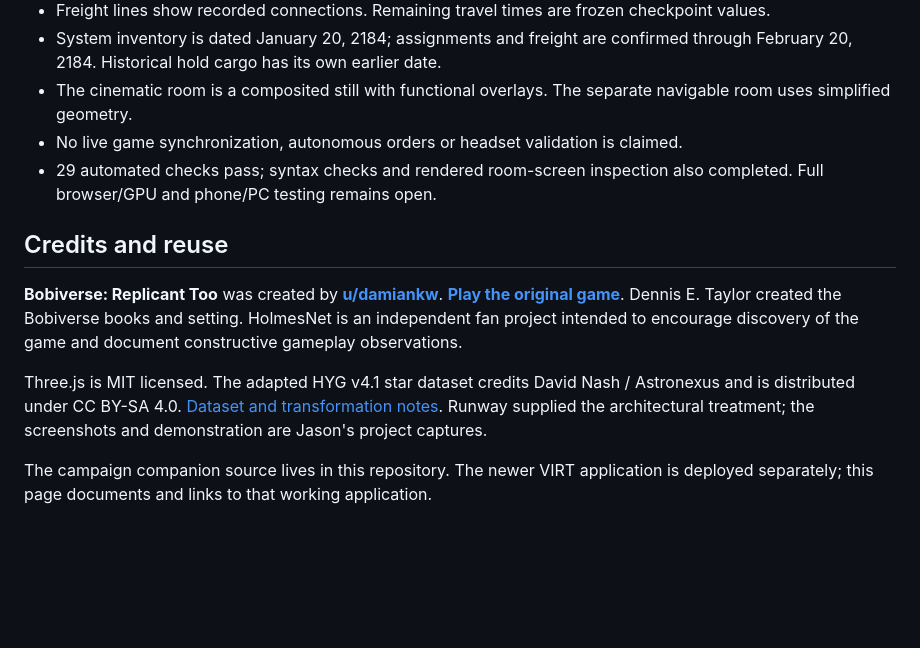
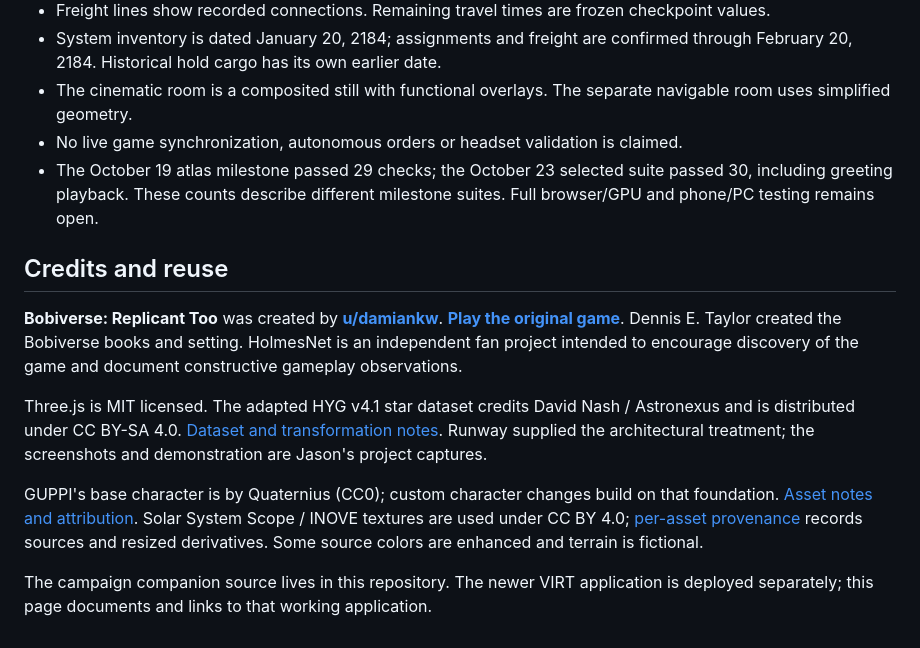
Before and after one commit to jvholmes87/holmesnet-expedition, a Markdown page: docs/virt-development.md, the part around one of its changes. GitHub-like rendering; blank space fills up the shorter version.

```diff
--- a/docs/virt-development.md
+++ b/docs/virt-development.md
@@ -57,7 +81,7 @@ Choose **Open stellar workspace** from a console to use its 3D map. The station
 - System inventory is dated January 20, 2184; assignments and freight are confirmed through February 20, 2184. Historical hold cargo has its own earlier date.
 - The cinematic room is a composited still with functional overlays. The separate navigable room uses simplified geometry.
 - No live game synchronization, autonomous orders or headset validation is claimed.
-- 29 automated checks pass; syntax checks and rendered room-screen inspection also completed. Full browser/GPU and phone/PC testing remains open.
+- The October 19 atlas milestone passed 29 checks; the October 23 selected suite passed 30, including greeting playback. These counts describe different milestone suites. Full browser/GPU and phone/PC testing remains open.
 
 ## Credits and reuse
 
@@ -65,4 +89,6 @@ Choose **Open stellar workspace** from a console to use its 3D map. The station
 
 Three.js is MIT licensed. The adapted HYG v4.1 star dataset credits David Nash / Astronexus and is distributed under CC BY-SA 4.0. [Dataset and transformation notes](https://holmesnet-virt.rosypeony128.chatgpt.site/data/README.md). Runway supplied the architectural treatment; the screenshots and demonstration are Jason's project captures.
 
+GUPPI's base character is by Quaternius (CC0); custom character changes build on that foundation. [Asset notes and attribution](https://holmesnet-virt.rosypeony128.chatgpt.site/assets/guppi/README.md). Solar System Scope / INOVE textures are used under CC BY 4.0; [per-asset provenance](https://holmesnet-virt.rosypeony128.chatgpt.site/textures/sources.json) records sources and resized derivatives. Some source colors are enhanced and terrain is fictional.
+
 The campaign companion source lives in this repository. The newer VIRT application is deployed separately; this page documents and links to that working application.
```
Also changed, not shown: other parts of docs/virt-development.md (+25 -1 lines).
